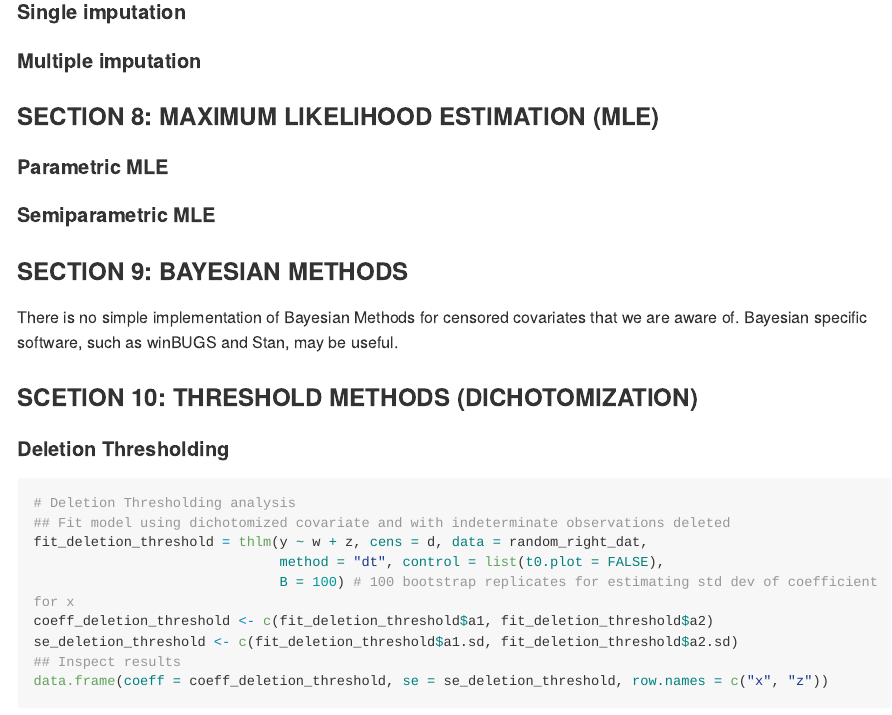
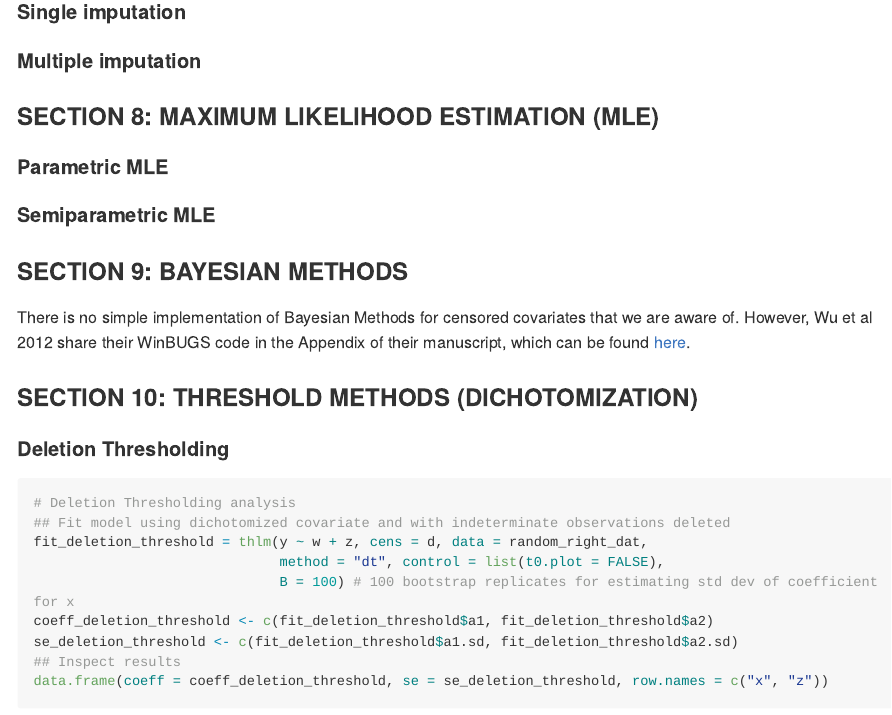
Before and after one commit to sarahlotspeich/MakingSenseofCensored, an R Markdown document (README.Rmd): the page in a window 1100 px wide, from 3960 px down. The pictures show the output file README.md that the author committed with the source, drawn offline in the style of GitHub; long lines of code are wrapped.

Commit message:
link to winbugs code in paper

```diff
--- a/README.Rmd
+++ b/README.Rmd
@@ -169,9 +169,9 @@ There is no simple implementation of AIPW for censored covariates that we are aw
 
 ### SECTION 9: BAYESIAN METHODS
 
-There is no simple implementation of Bayesian Methods for censored covariates that we are aware of. Bayesian specific software, such as winBUGS and Stan, may be useful.
+There is no simple implementation of Bayesian Methods for censored covariates that we are aware of. However, Wu et al 2012 share their WinBUGS code in the Appendix of their manuscript, which can be found [here](https://doi.org/10.1080/02664763.2012.681362).
 
-### SCETION 10: THRESHOLD METHODS (DICHOTOMIZATION)
+### SECTION 10: THRESHOLD METHODS (DICHOTOMIZATION)
 
 #### Deletion Thresholding
 
```
Also changed, not shown: README.md.
